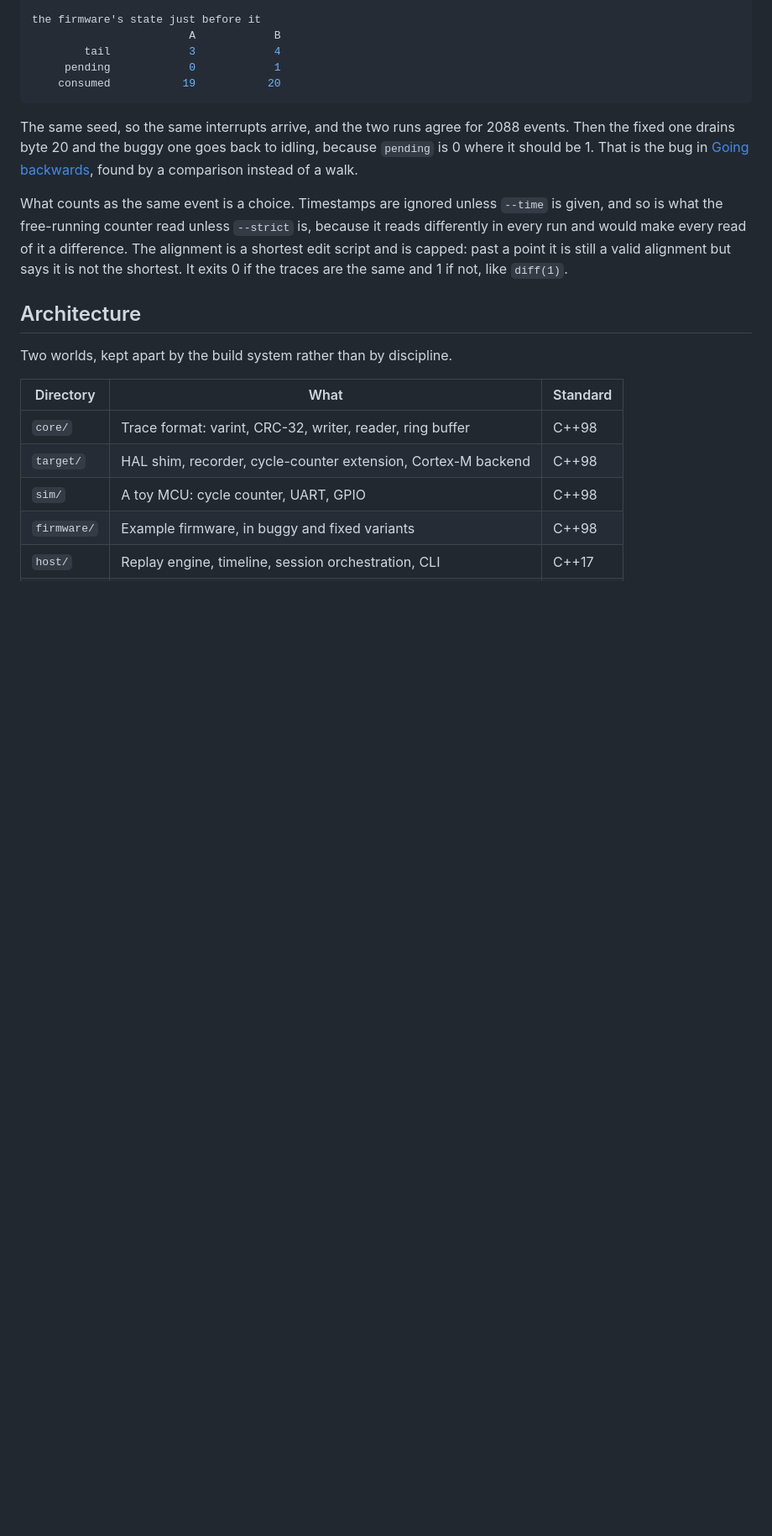
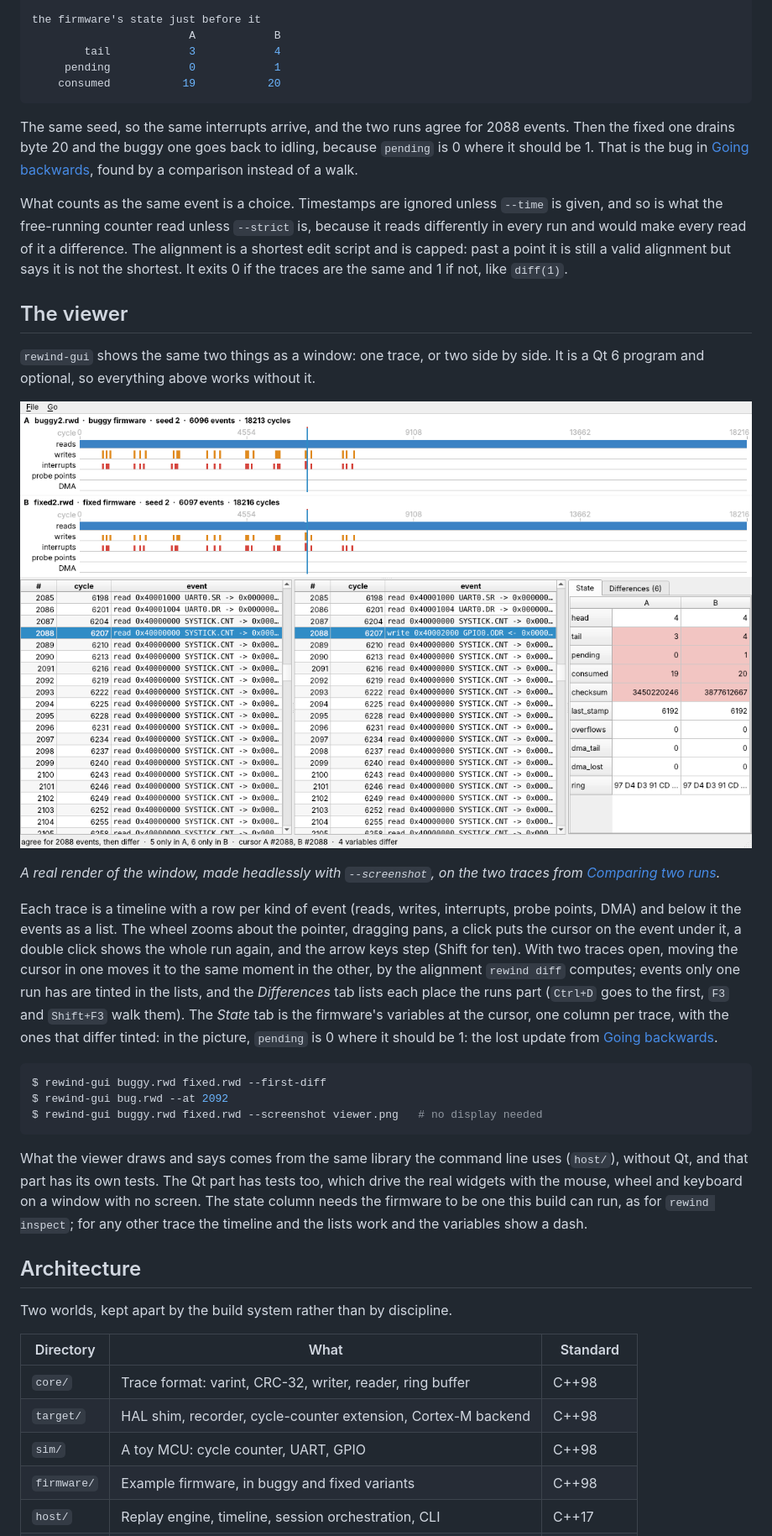
Before and after one commit to juanlumc1988/rewind-mcu, a Markdown page: README.md, the part around one of its changes. Shown at 84% size. GitHub-like rendering; pictures changed too: docs/images/viewer.png (added); blank space fills up the shorter version.

Commit message:
Document the viewer, and test it in CI on both compilers
A job of its own, since only the viewer needs Qt: build with -Werror, run the
tests offscreen, and render a comparison the way the README picture is made.

Co-Authored-By: Claude Sonnet 5.5 <noreply@anthropic.com>
Claude-Session: https://claude.ai/code/session_01NCwAgVmnG6ARG5m2WG15Bk

````diff
--- a/README.md
+++ b/README.md
@@ -204,6 +204,41 @@ read of it a difference. The alignment is a shortest edit script and is capped:
 past a point it is still a valid alignment but says it is not the shortest.
 It exits 0 if the traces are the same and 1 if not, like `diff(1)`.
 
+## The viewer
+
+`rewind-gui` shows the same two things as a window: one trace, or two side by
+side. It is a Qt 6 program and optional, so everything above works without it.
+
+![rewind-gui comparing the buggy and the fixed run of seed 2, at the first difference](docs/images/viewer.png)
+
+*A real render of the window, made headlessly with `--screenshot`, on the two
+traces from [Comparing two runs](#comparing-two-runs).*
+
+Each trace is a timeline with a row per kind of event (reads, writes,
+interrupts, probe points, DMA) and below it the events as a list. The wheel
+zooms about the pointer, dragging pans, a click puts the cursor on the event
+under it, a double click shows the whole run again, and the arrow keys step
+(Shift for ten). With two traces open, moving the cursor in one moves it to the
+same moment in the other, by the alignment `rewind diff` computes; events only
+one run has are tinted in the lists, and the *Differences* tab lists each place
+the runs part (`Ctrl+D` goes to the first, `F3` and `Shift+F3` walk them). The
+*State* tab is the firmware's variables at the cursor, one column per trace,
+with the ones that differ tinted: in the picture, `pending` is 0 where it
+should be 1: the lost update from [Going backwards](#going-backwards).
+
+```console
+$ rewind-gui buggy.rwd fixed.rwd --first-diff
+$ rewind-gui bug.rwd --at 2092
+$ rewind-gui buggy.rwd fixed.rwd --screenshot viewer.png   # no display needed
+```
+
+What the viewer draws and says comes from the same library the command line
+uses (`host/`), without Qt, and that part has its own tests. The Qt part has
+tests too, which drive the real widgets with the mouse, wheel and keyboard on
+a window with no screen. The state column needs the firmware to be one this
+build can run, as for `rewind inspect`; for any other trace the timeline and
+the lists work and the variables show a dash.
+
 ## Architecture
 
 Two worlds, kept apart by the build system rather than by discipline.
````
Also changed, not shown: other parts of README.md (+15 -4 lines), 1 other file.
